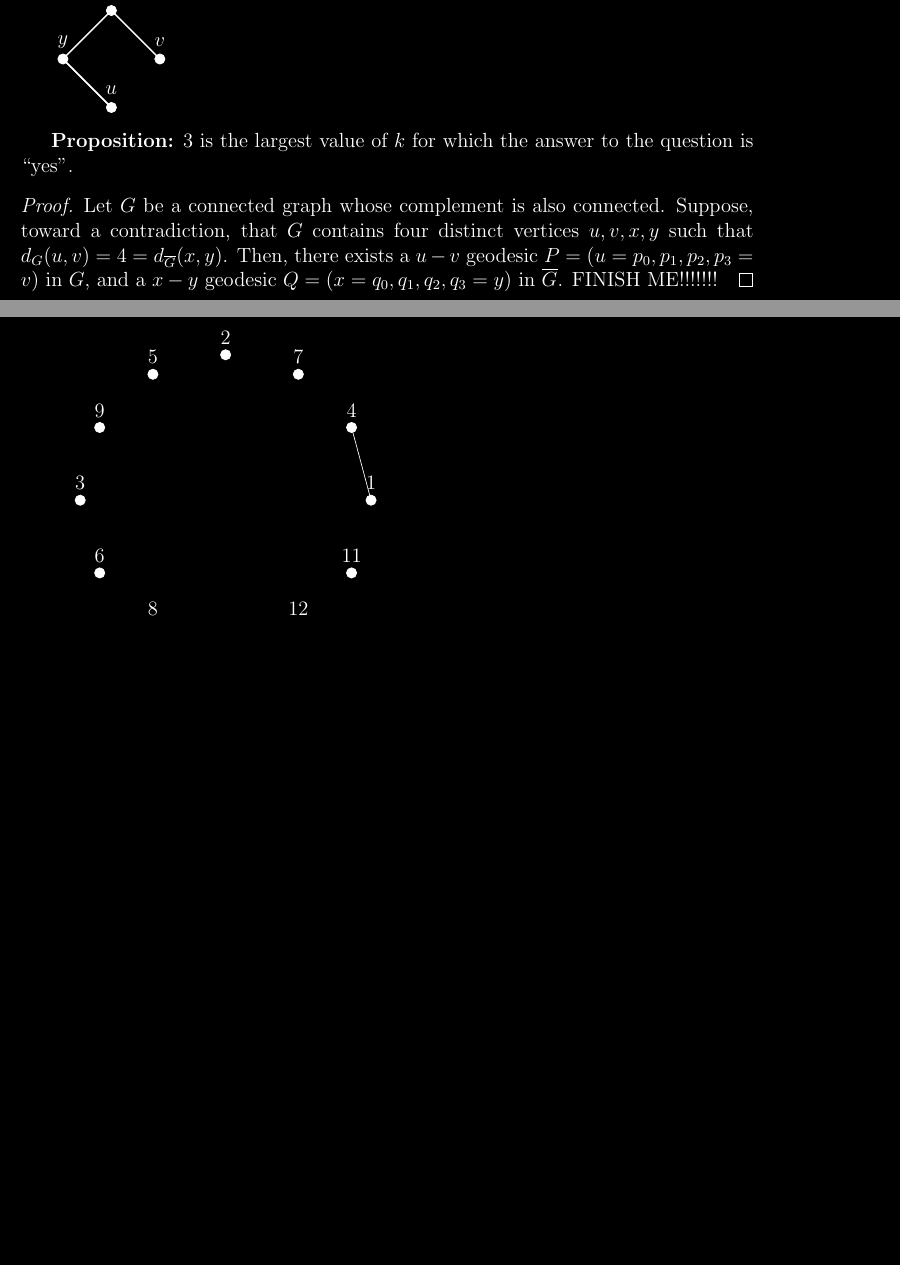
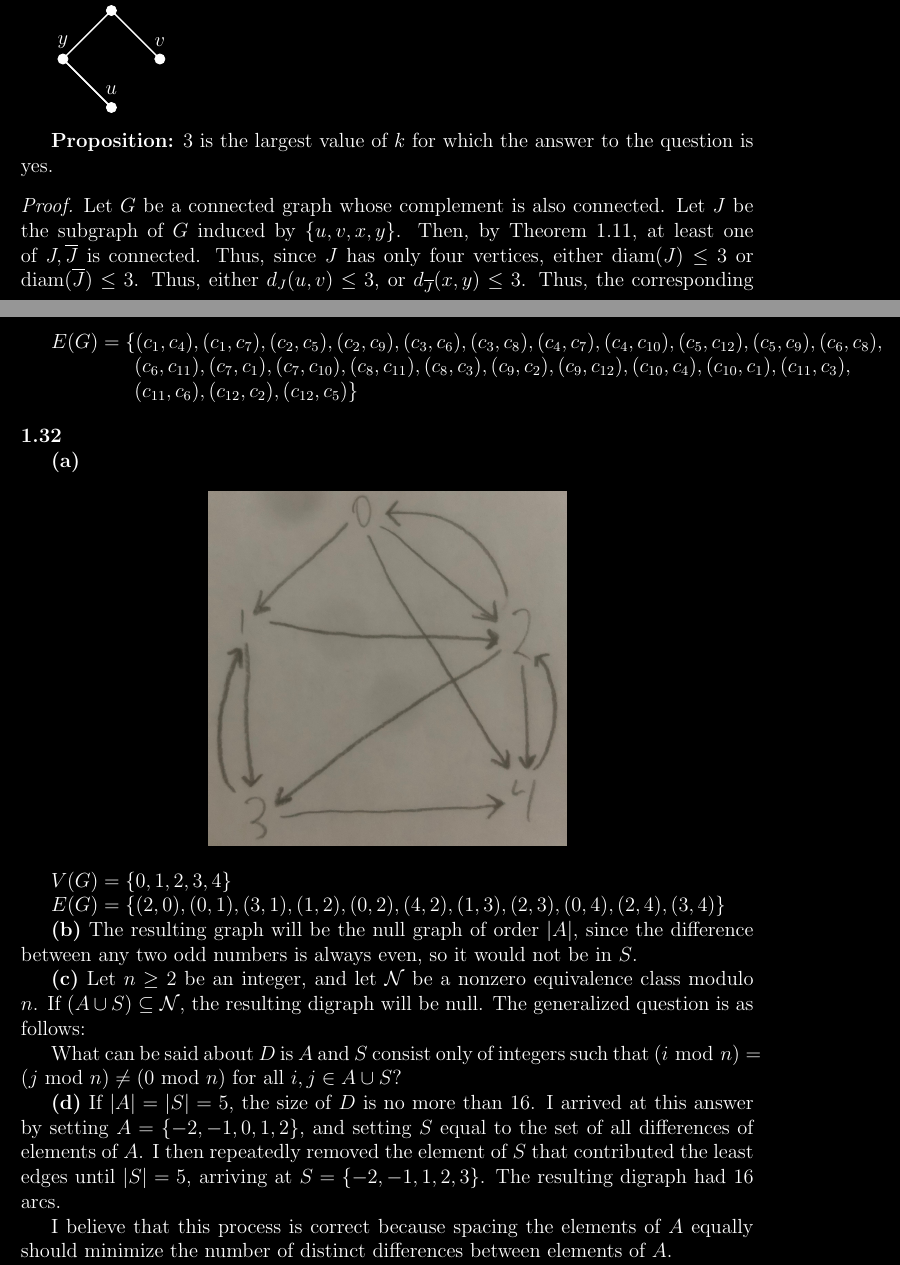
Before and after one commit to kenballus/math-notes, a LaTeX document (graph-theory/hw/03/03.tex): two parts of pages 1 and 5 of 5, joined at a grey line, cut so that both start at the same text, the shorter picture padded with empty space. Compiled offline with pdfLaTeX.

Commit message:
more and more

```diff
--- a/graph-theory/hw/03/03.tex
+++ b/graph-theory/hw/03/03.tex
@@ -91,12 +91,14 @@ For $k=2$, the following graph satisfies the condition:
 \end{tikzpicture}
 
 \medskip
-{\bf Proposition:} 3 is the largest value of $k$ for which the answer to the question is ``yes".
+{\bf Proposition:} 3 is the largest value of $k$ for which the answer to the question is yes.
 \begin{proof}
     Let $G$ be a connected graph whose complement is also connected.
-    Suppose, toward a contradiction, that $G$ contains four distinct vertices $u,v,x,y$ such that $d_G(u,v) = 4 = d_{\overline{G}}(x,y)$.
-    Then, there exists a $u-v$ geodesic $P = (u = p_0, p_1, p_2, p_3 = v)$ in $G$, and a $x-y$ geodesic $Q = (x = q_0, q_1, q_2, q_3 = y)$ in $\overline G$.
-    FINISH ME!!!!!!!
+    Let $J$ be the subgraph of $G$ induced by $\{u,v,x,y\}$.
+    Then, by Theorem 1.11, at least one of $J, \overline J$ is connected.
+    Thus, since $J$ has only four vertices, either $\text{diam}(J) \leq 3$ or $\text{diam}(\overline J) \leq 3$.
+    Thus, either $d_J(u,v) \leq3$, or $d_{\overline J}(x,y) \leq 3$.
+    Thus, the corresponding distances in $G$ and $\overline G$ are less than or equal to 3, so 3 is the largest value of $k$ for which the answer to the question is yes.
 \end{proof}
 
 \bigskip
@@ -604,66 +606,4 @@ $S_4$:
 
 \bigskip
 \noindent{\bf 1.30}
-\begin{tikzpicture}
-\draw[fill=white] (3.0, 0.0) circle (3pt);
-\node at (3.0, 0.35) {$1$};
-\draw[fill=white] (2.598, 1.5) circle (3pt);
-\node at (2.598, 1.85) {$4$};
-\draw[fill=white] (1.5, 2.598) circle (3pt);
-\node at (1.5, 2.948) {$7$};
-\draw[fill=white] (0.0, 3.0) circle (3pt);
-\node at (0.0, 3.35) {$2$};
-\draw[fill=white] (-1.5, 2.598) circle (3pt);
-\node at (-1.5, 2.948) {$5$};
-\draw[fill=white] (-2.598, 1.5) circle (3pt);
-\node at (-2.598, 1.85) {$9$};
-\draw[fill=white] (-3.0, 0.0) circle (3pt);
-\node at (-3.0, 0.35) {$3$};
-\draw[fill=white] (-2.598, -1.5) circle (3pt);
-\node at (-2.598, -1.15) {$6$};
-\draw[fill=white] (-1.5, -2.598) circle (3pt);
-\node at (-1.5, -2.2479999999999998) {$8$};
-\draw[fill=white] (-0.0, -3.0) circle (3pt);
-\node at (0.0, -2.65) {$10$};
-\draw[fill=white] (1.5, -2.598) circle (3pt);
-\node at (1.5, -2.2479999999999998) {$12$};
-\draw[fill=white] (2.598, -1.5) circle (3pt);
-\node at (2.598, -1.15) {$11$};
 
-\draw[->] (3.0, 0.0) -- (2.598, 1.5);
-% \draw[thick] (3.0, 0.0) -- (-0.0, -3.0);
-% \draw[thick] (3.0, 0.0) -- (1.5, 2.598);
-% \draw[thick] (2.598, 1.5) -- (-0.0, -3.0);
-% \draw[thick] (2.598, 1.5) -- (3.0, 0.0);
-% \draw[thick] (2.598, 1.5) -- (1.5, 2.598);
-% \draw[thick] (1.5, 2.598) -- (2.598, 1.5);
-% \draw[thick] (1.5, 2.598) -- (3.0, 0.0);
-% \draw[thick] (1.5, 2.598) -- (-0.0, -3.0);
-% \draw[thick] (0.0, 3.0) -- (-2.598, 1.5);
-% \draw[thick] (0.0, 3.0) -- (1.5, -2.598);
-% \draw[thick] (0.0, 3.0) -- (-1.5, 2.598);
-% \draw[thick] (-1.5, 2.598) -- (-2.598, 1.5);
-% \draw[thick] (-1.5, 2.598) -- (1.5, -2.598);
-% \draw[thick] (-1.5, 2.598) -- (0.0, 3.0);
-% \draw[thick] (-2.598, 1.5) -- (1.5, -2.598);
-% \draw[thick] (-2.598, 1.5) -- (0.0, 3.0);
-% \draw[thick] (-2.598, 1.5) -- (-1.5, 2.598);
-% \draw[thick] (-3.0, 0.0) -- (-1.5, -2.598);
-% \draw[thick] (-3.0, 0.0) -- (2.598, -1.5);
-% \draw[thick] (-3.0, 0.0) -- (-2.598, -1.5);
-% \draw[thick] (-2.598, -1.5) -- (-3.0, 0.0);
-% \draw[thick] (-2.598, -1.5) -- (-1.5, -2.598);
-% \draw[thick] (-2.598, -1.5) -- (2.598, -1.5);
-% \draw[thick] (-1.5, -2.598) -- (-3.0, 0.0);
-% \draw[thick] (-1.5, -2.598) -- (2.598, -1.5);
-% \draw[thick] (-1.5, -2.598) -- (-2.598, -1.5);
-% \draw[thick] (-0.0, -3.0) -- (2.598, 1.5);
-% \draw[thick] (-0.0, -3.0) -- (3.0, 0.0);
-% \draw[thick] (-0.0, -3.0) -- (1.5, 2.598);
-% \draw[thick] (1.5, -2.598) -- (-2.598, 1.5);
-% \draw[thick] (1.5, -2.598) -- (0.0, 3.0);
-% \draw[thick] (1.5, -2.598) -- (-1.5, 2.598);
-% \draw[thick] (2.598, -1.5) -- (-3.0, 0.0);
-% \draw[thick] (2.598, -1.5) -- (-1.5, -2.598);
-% \draw[thick] (2.598, -1.5) -- (-2.598, -1.5);
-\end{tikzpicture}
@@ -671,5 +616,27 @@ $S_4$:
+$E(G) = \{(c_1,c_4),(c_1,c_7), (c_2, c_5), (c_2,c_9), (c_3, c_6), (c_3, c_8), (c_4,c_7), (c_4,c_{10}), (c_5, c_{12}), (c_5, c_9), (c_6, c_8),$ \\
+\indent\indent\indent\,\,\,\,\,\,\,$(c_6,c_{11}), (c_7, c_1), (c_7,c_{10}), (c_8,c_{11}), (c_8,c_3), (c_9, c_2), (c_9, c_{12}), (c_{10}, c_4), (c_{10}, c_1), (c_{11}, c_3),$\\
+\indent\indent\indent\,\,\,\,\,\,\,$(c_{11}, c_6), (c_{12}, c_2), (c_{12}, c_5)\}$
 
 \bigskip
 \noindent{\bf 1.32}
 
+\textbf{(a)}
+\begin{center}
+\includegraphics[scale=.1]{IMG-0765.jpg}
+\end{center}
+
+$V(G) = \{0,1,2,3,4\}$
+
+$E(G) = \{(2,0), (0,1), (3,1), (1,2), (0,2), (4,2), (1,3), (2,3), (0,4), (2,4), (3,4)\}$
+
+\textbf{(b)} The resulting graph will be the null graph of order $|A|$, since the difference between any two odd numbers is always even, so it would not be in $S$.
+
+\textbf{(c)} Let $n \geq 2$ be an integer, and let $\mathcal N$ be a nonzero equivalence class modulo $n$. If $(A \cup S) \subseteq \mathcal N$, the resulting digraph will be null. The generalized question is as follows:
+
+What can be said about $D$ is $A$ and $S$ consist only of integers such that $(i \text{~mod~} n) = (j \text{~mod~} n) \neq (0 \text{~mod~} n)$ for all $i,j \in A \cup S$?
+
+\textbf{(d)} If $|A| = |S| = 5$, the size of $D$ is no more than 16. I arrived at this answer by setting $A=\{-2,-1,0,1,2\}$, and setting $S$ equal to the set of all differences of elements of $A$. I then repeatedly removed the element of $S$ that contributed the least edges until $|S|=5$, arriving at $S=\{-2,-1,1,2,3\}$. The resulting digraph had 16 arcs.
+
+I believe that this process is correct because spacing the elements of $A$ equally should minimize the number of distinct differences between elements of $A$.
+
 \end{document}
```
Also changed, not shown: graph-theory/hw/03/1.30.png (added), graph-theory/hw/03/1.32.png (added), graph-theory/hw/03/IMG-0765.jpg (added), graph-theory/hw/03/03.tex (15 more changed lines), 2 other files.
